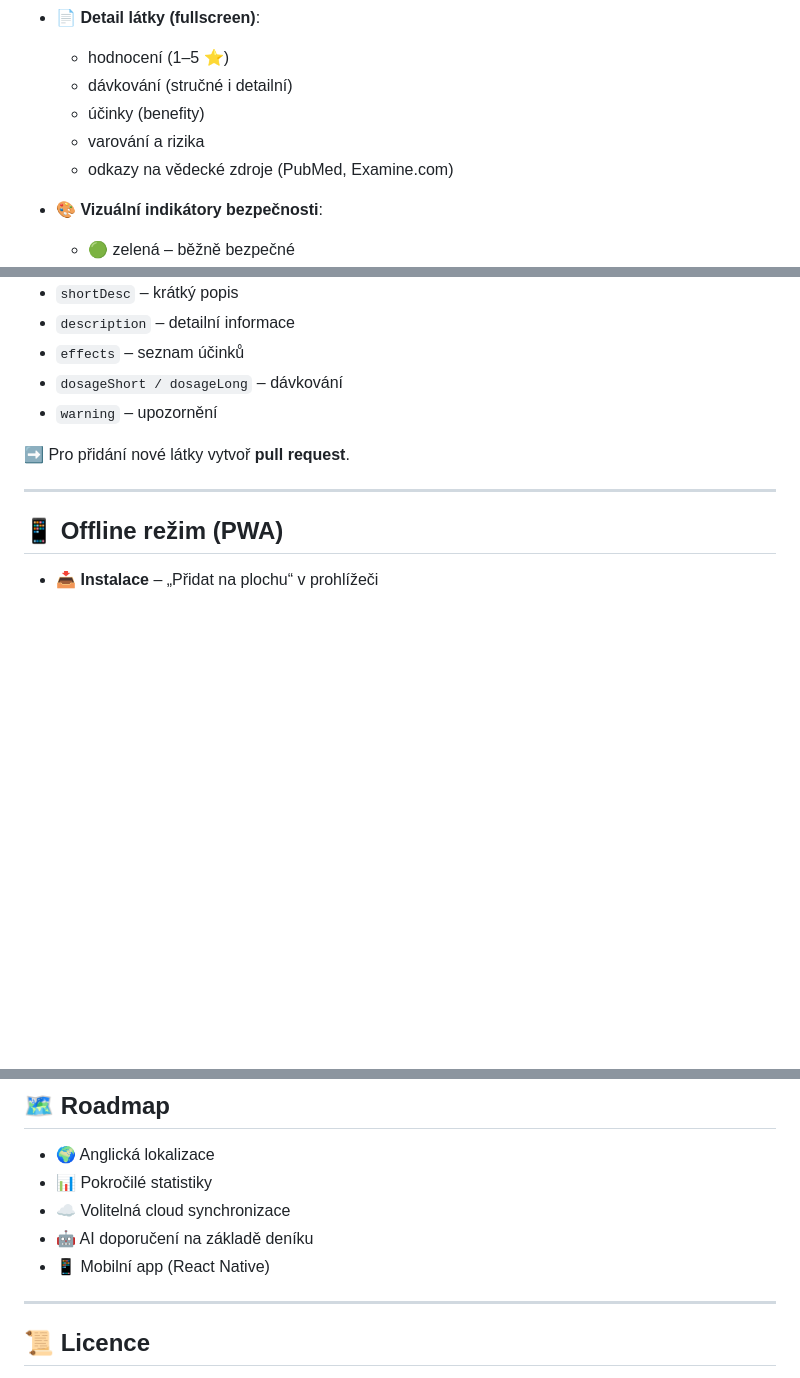
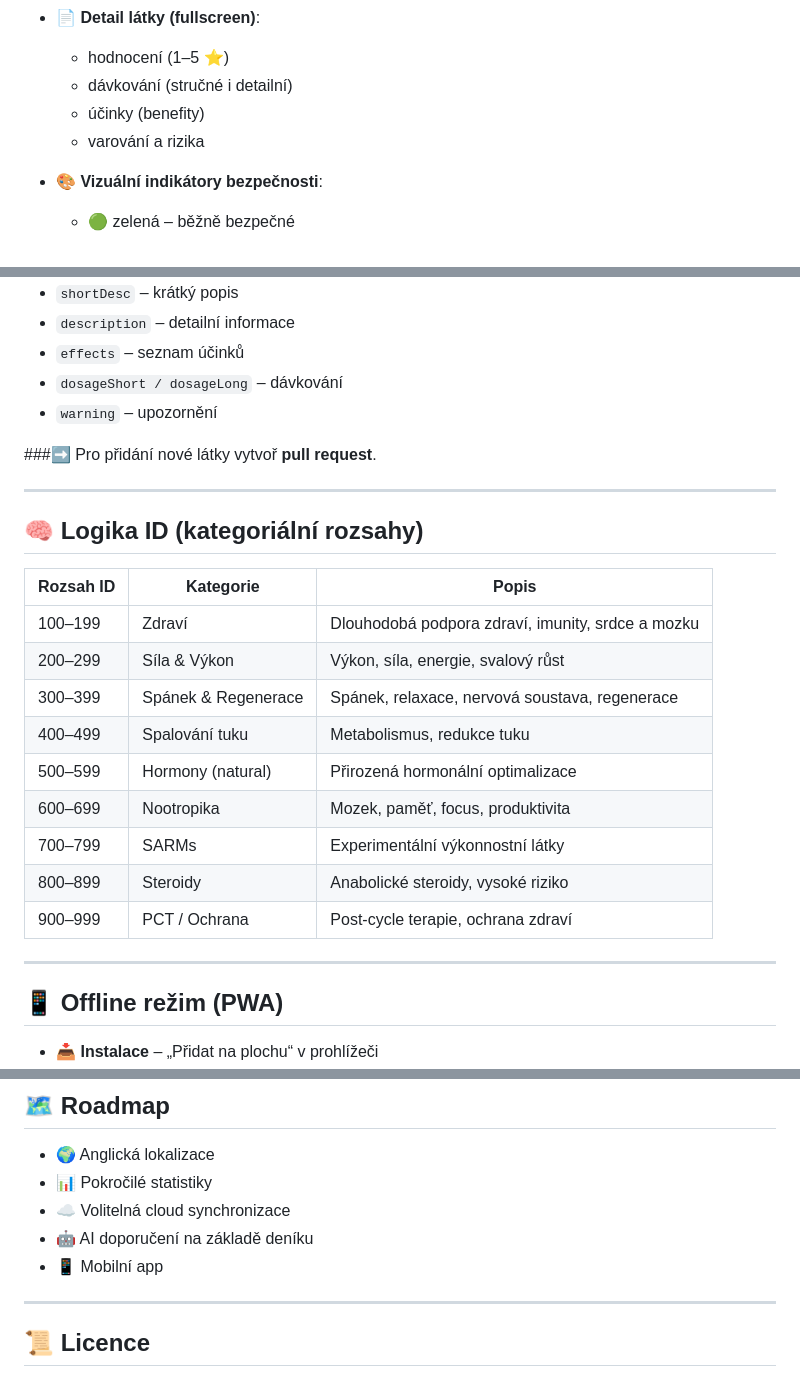
Before and after one commit to SDragonex/SuppleZ, a Markdown page: README.md, 3 parts joined by grey strips. Rendered like a GitHub page; blank space fills up the shorter version.

Commit message:
Revise README structure and content
Updated README with new sections and formatting.

Signed-off-by: Dany Chaker <77692779+SDragonex@users.noreply.github.com>

```diff
--- a/README.md
+++ b/README.md
@@ -30,7 +30,6 @@ Aplikace funguje **offline**, nevyžaduje registraci a **ukládá veškerá data
   * dávkování (stručné i detailní)
   * účinky (benefity)
   * varování a rizika
-  * odkazy na vědecké zdroje (PubMed, Examine.com)
 * 🎨 **Vizuální indikátory bezpečnosti**:
 
   * 🟢 zelená – běžně bezpečné
@@ -122,7 +121,23 @@ Každý suplement je uložen jako objekt v poli `supplements`.
 * `dosageShort / dosageLong` – dávkování
 * `warning` – upozornění
 
-➡️ Pro přidání nové látky vytvoř **pull request**.
+###➡️ Pro přidání nové látky vytvoř **pull request**.
+
+---
+
+## 🧠 Logika ID (kategoriální rozsahy)
+
+| Rozsah ID | Kategorie               | Popis |
+|----------|--------------------------|-------|
+| 100–199  | Zdraví                   | Dlouhodobá podpora zdraví, imunity, srdce a mozku |
+| 200–299  | Síla & Výkon             | Výkon, síla, energie, svalový růst |
+| 300–399  | Spánek & Regenerace      | Spánek, relaxace, nervová soustava, regenerace |
+| 400–499  | Spalování tuku           | Metabolismus, redukce tuku |
+| 500–599  | Hormony (natural)        | Přirozená hormonální optimalizace |
+| 600–699  | Nootropika               | Mozek, paměť, focus, produktivita |
+| 700–799  | SARMs                    | Experimentální výkonnostní látky |
+| 800–899  | Steroidy                 | Anabolické steroidy, vysoké riziko |
+| 900–999  | PCT / Ochrana            | Post-cycle terapie, ochrana zdraví |
 
 ---
 
@@ -171,7 +185,7 @@ Ne.
 * 📊 Pokročilé statistiky
 * ☁️ Volitelná cloud synchronizace
 * 🤖 AI doporučení na základě deníku
-* 📱 Mobilní app (React Native)
+* 📱 Mobilní app
 
 ---
 
```
Also changed, not shown: other parts of README.md (+0 -1 lines).
